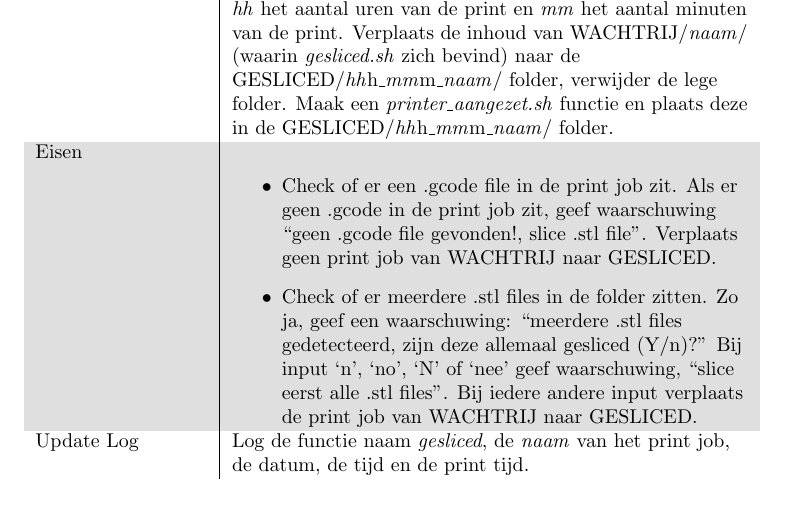
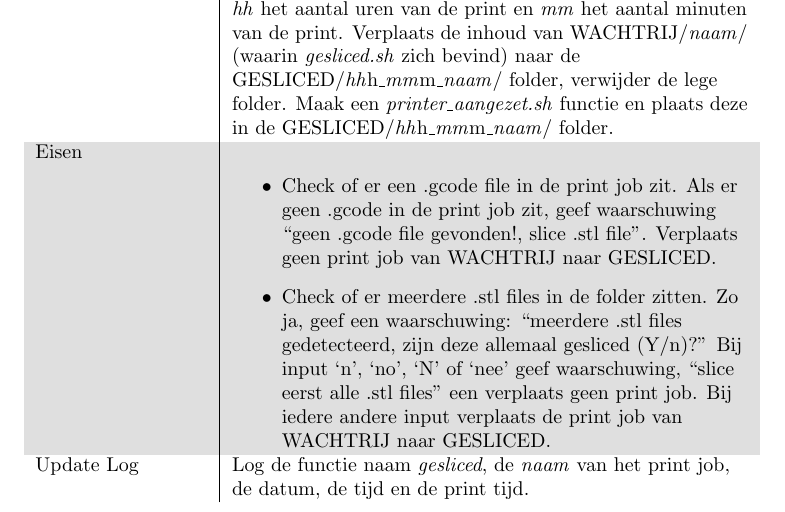
Before and after one commit to GijsGroote/creator_administrator, a LaTeX document (3d-printers/systeem_eisen/systeem_eisen.tex): part of page 4 of 6, cut so that both start at the same text. Compiled offline with pdfLaTeX.

Commit message:
spelling

```diff
--- a/3d-printers/systeem_eisen/systeem_eisen.tex
+++ b/3d-printers/systeem_eisen/systeem_eisen.tex
@@ -133,7 +133,7 @@ Er zijn twee type functies. Functies die meerdere (een \textit{x} aantal) ingele
     Eisen &
     \begin{itemize}
       \item Check of er een~.gcode file in de print job zit. Als er geen~.gcode in de print job zit, geef waarschuwing \quotes{geen~.gcode file gevonden!, slice~.stl file}. Verplaats geen print job van WACHTRIJ naar GESLICED.
-\item Check of er meerdere~.stl files in de folder zitten. Zo ja, geef een waarschuwing: \quotes{meerdere~.stl files gedetecteerd, zijn deze allemaal gesliced (Y/n)?} Bij input `n', `no', `N' of `nee' geef waarschuwing, \quotes{slice eerst alle~.stl files}. Bij iedere andere input verplaats de print job van WACHTRIJ naar GESLICED.
+\item Check of er meerdere~.stl files in de folder zitten. Zo ja, geef een waarschuwing: \quotes{meerdere~.stl files gedetecteerd, zijn deze allemaal gesliced (Y/n)?} Bij input `n', `no', `N' of `nee' geef waarschuwing, \quotes{slice eerst alle~.stl files} een verplaats geen print job. Bij iedere andere input verplaats de print job van WACHTRIJ naar GESLICED.
 \end{itemize} \\
     Update Log& Log de functie naam \textit{gesliced}, de \textit{naam} van het print job, de datum, de tijd en de print tijd.\\
     \end{tabular}
```
